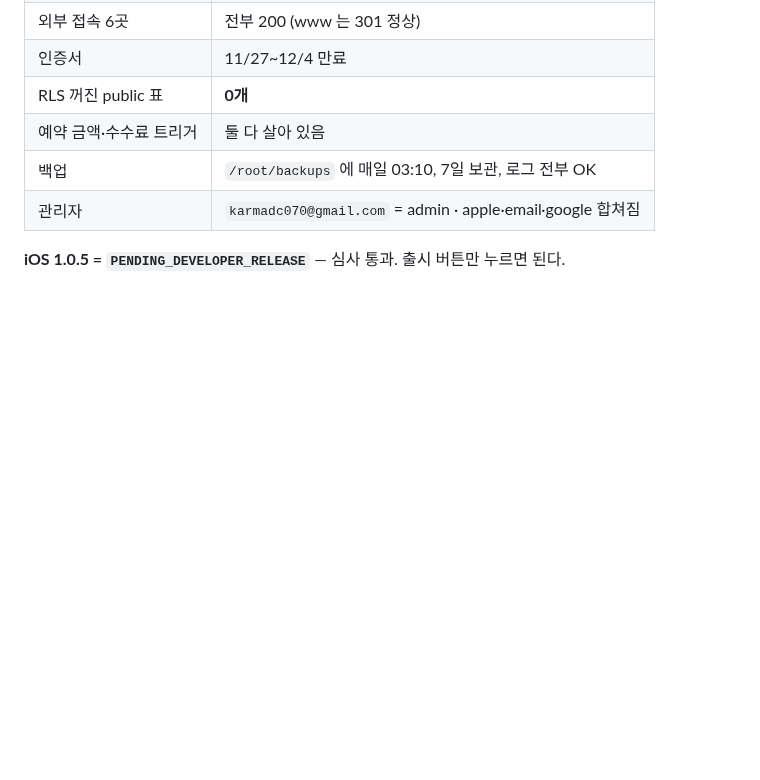
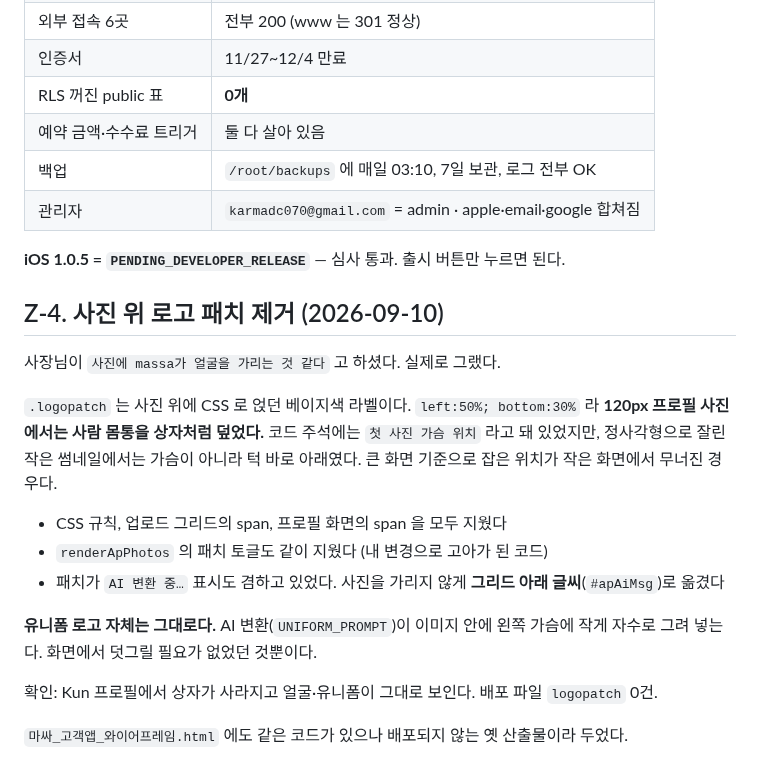
Before and after one commit to karmadc070-droid/massa, a Markdown page: checklist.md, the part around the change. Rendered like a GitHub page; blank space fills up the shorter version.

Commit message:
로고 패치 제거 기록

```diff
--- a/checklist.md
+++ b/checklist.md
@@ -1195,3 +1195,23 @@ Kun 에게 "서류 넣어 주세요" 라고 말할 데가 없어서 발견했다
 | 관리자 | `karmadc070@gmail.com` = admin · apple·email·google 합쳐짐 |
 
 **iOS 1.0.5 = `PENDING_DEVELOPER_RELEASE`** — 심사 통과. 출시 버튼만 누르면 된다.
+
+## Z-4. 사진 위 로고 패치 제거 (2026-09-10)
+
+사장님이 `사진에 massa가 얼굴을 가리는 것 같다` 고 하셨다. 실제로 그랬다.
+
+`.logopatch` 는 사진 위에 CSS 로 얹던 베이지색 라벨이다.
+`left:50%; bottom:30%` 라 **120px 프로필 사진에서는 사람 몸통을 상자처럼 덮었다.**
+코드 주석에는 `첫 사진 가슴 위치` 라고 돼 있었지만, 정사각형으로 잘린 작은 썸네일에서는
+가슴이 아니라 턱 바로 아래였다. 큰 화면 기준으로 잡은 위치가 작은 화면에서 무너진 경우다.
+
+- CSS 규칙, 업로드 그리드의 span, 프로필 화면의 span 을 모두 지웠다
+- `renderApPhotos` 의 패치 토글도 같이 지웠다 (내 변경으로 고아가 된 코드)
+- 패치가 `AI 변환 중…` 표시도 겸하고 있었다. 사진을 가리지 않게 **그리드 아래 글씨**(`#apAiMsg`)로 옮겼다
+
+**유니폼 로고 자체는 그대로다.** AI 변환(`UNIFORM_PROMPT`)이 이미지 안에
+왼쪽 가슴에 작게 자수로 그려 넣는다. 화면에서 덧그릴 필요가 없었던 것뿐이다.
+
+확인: Kun 프로필에서 상자가 사라지고 얼굴·유니폼이 그대로 보인다. 배포 파일 `logopatch` 0건.
+
+`마싸_고객앱_와이어프레임.html` 에도 같은 코드가 있으나 배포되지 않는 옛 산출물이라 두었다.
```
